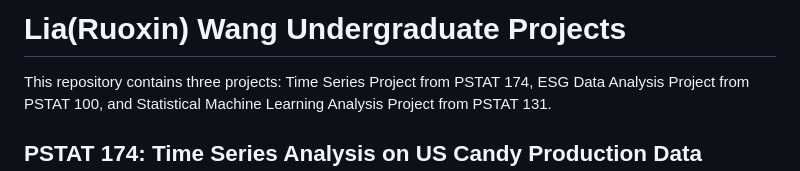
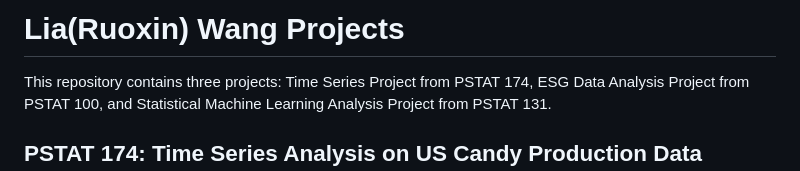
Before and after one commit to TymeeW-01/RuoxinWang-Projects, a Markdown page: README.md, the part around the change. Drawn GitHub-style.

```diff
--- a/README.md
+++ b/README.md
@@ -1,4 +1,4 @@
-# Lia(Ruoxin) Wang Undergraduate Projects
+# Lia(Ruoxin) Wang Projects
 This repository contains three projects: Time Series Project from PSTAT 174, ESG Data Analysis Project from PSTAT 100, and Statistical Machine Learning Analysis Project from PSTAT 131.
 ## PSTAT 174: Time Series Analysis on US Candy Production Data
 The purpose of this project was to apply time series analysis techniques from PSTAT 174 to analyze a real- world time series data set “US Candy Production, 1982 - 1999” and predict future data points via forecasting. My questions addressed in this project is whether the candy production in the US has seasonality and how it going to develop in the following years. To analyze this time series data set, I first plot out the raw data and utilize box-cox transformation to stable the variance and differenced data to make it stationary. Then, plotting out the sample ACF and PACF graph allows me to choose candidate models needed to be further fitted, which are SARIMA(1, 1, 1)(0, 1, 1)[12], SARIMA(0, 1, 2)(0, 1, 1)[12], SARIMA(2, 1, 2)(0, 1, 1)[12]. Selecting the best model according to the AICc scores and use diagnostic checking with p-value of three additional tests greater than 0.05 to confirm that the model residual ACF, PACF, normaltiy, independence, fitting AR(0) work well to behave like a white noise. Finally, I forecast and make prediction with a 95% confidence interval for the following years. According to the forecasting result, all the prediction points are inside the 95% confidence interval and show a seasonal pattern with a increasing trend, which can make a further conclusion that US candy production was affected by a seasonal factor and the amount of production would increase in the following years.
```
